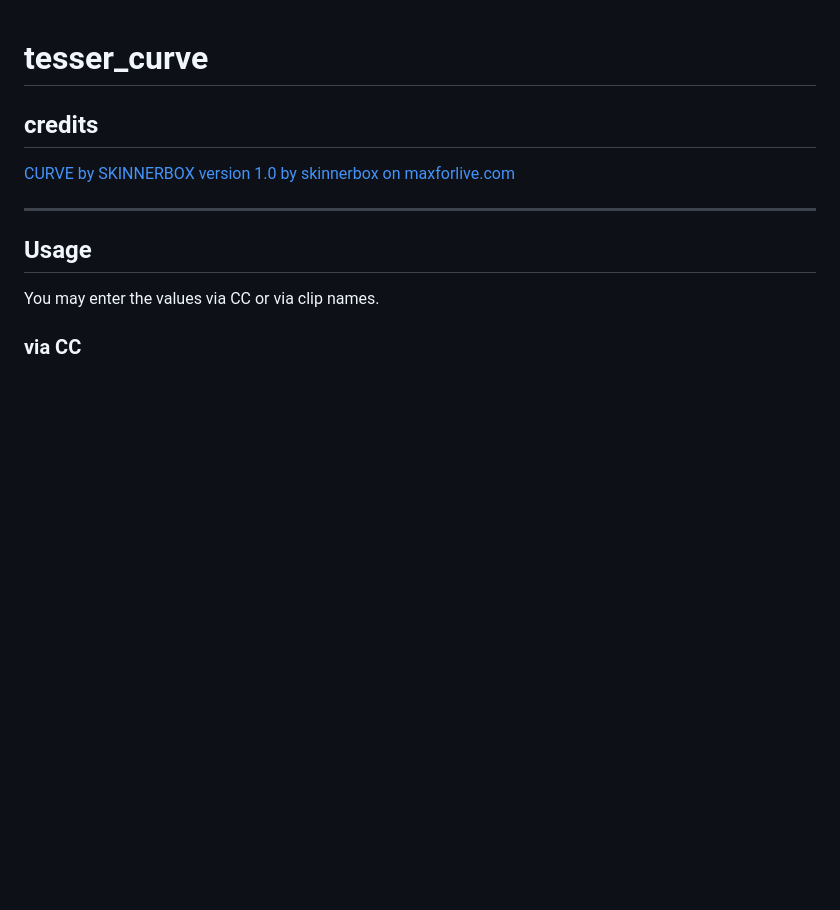
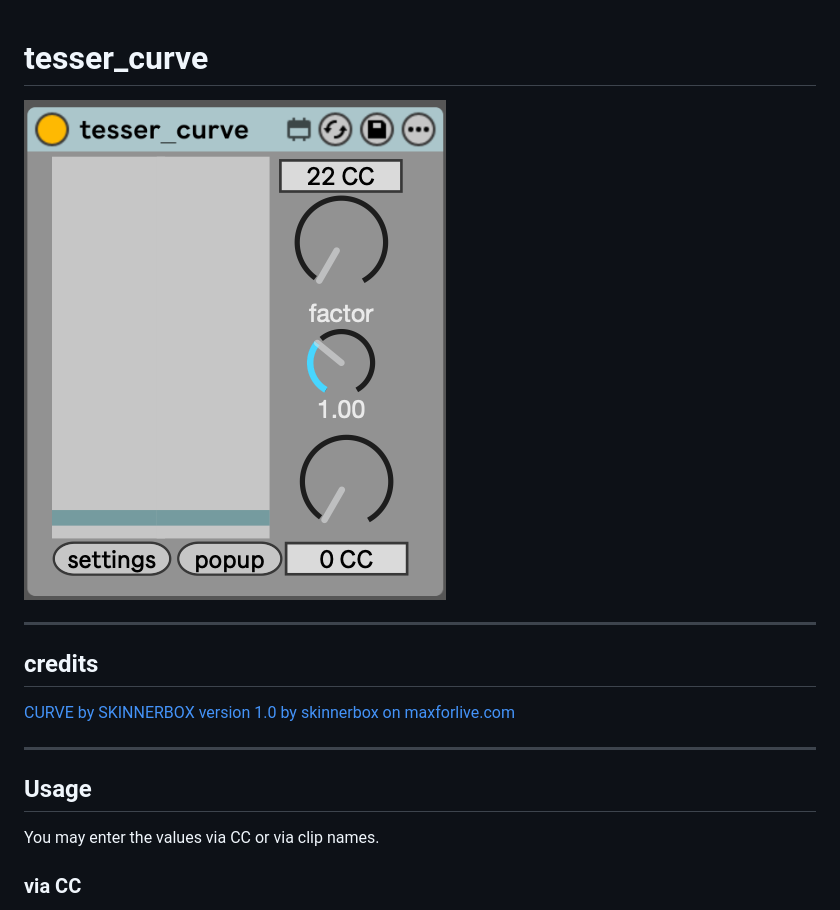
Before and after one commit to AdrianArtacho/tesser_curve, a Markdown page: README.md, the part around the change. Drawn GitHub-style; pictures changed too: img/gui.png (added); blank space fills up the shorter version.

Commit message:
gui

```diff
--- a/README.md
+++ b/README.md
@@ -1,4 +1,8 @@
 # tesser_curve
+
+![](img/gui.png)
+
+---
 
 ## credits
 
```
